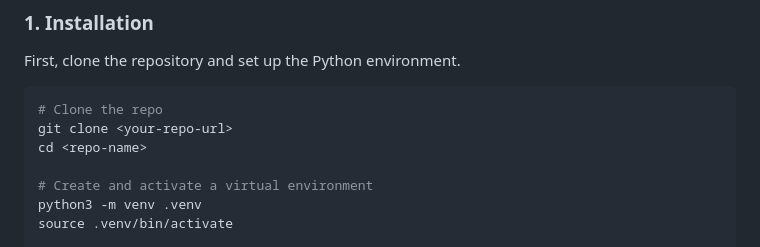
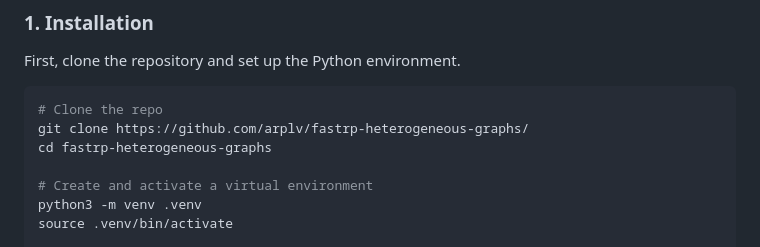
Before and after one commit to arplv/fastrp-heterogeneous-graphs, a Markdown page: README.md, the part around the change. GitHub-like rendering.

````diff
--- a/README.md
+++ b/README.md
@@ -36,8 +36,8 @@ First, clone the repository and set up the Python environment.
 
 ```bash
 # Clone the repo
-git clone <your-repo-url>
-cd <repo-name>
+git clone https://github.com/arplv/fastrp-heterogeneous-graphs/
+cd fastrp-heterogeneous-graphs
 
 # Create and activate a virtual environment
 python3 -m venv .venv
````
